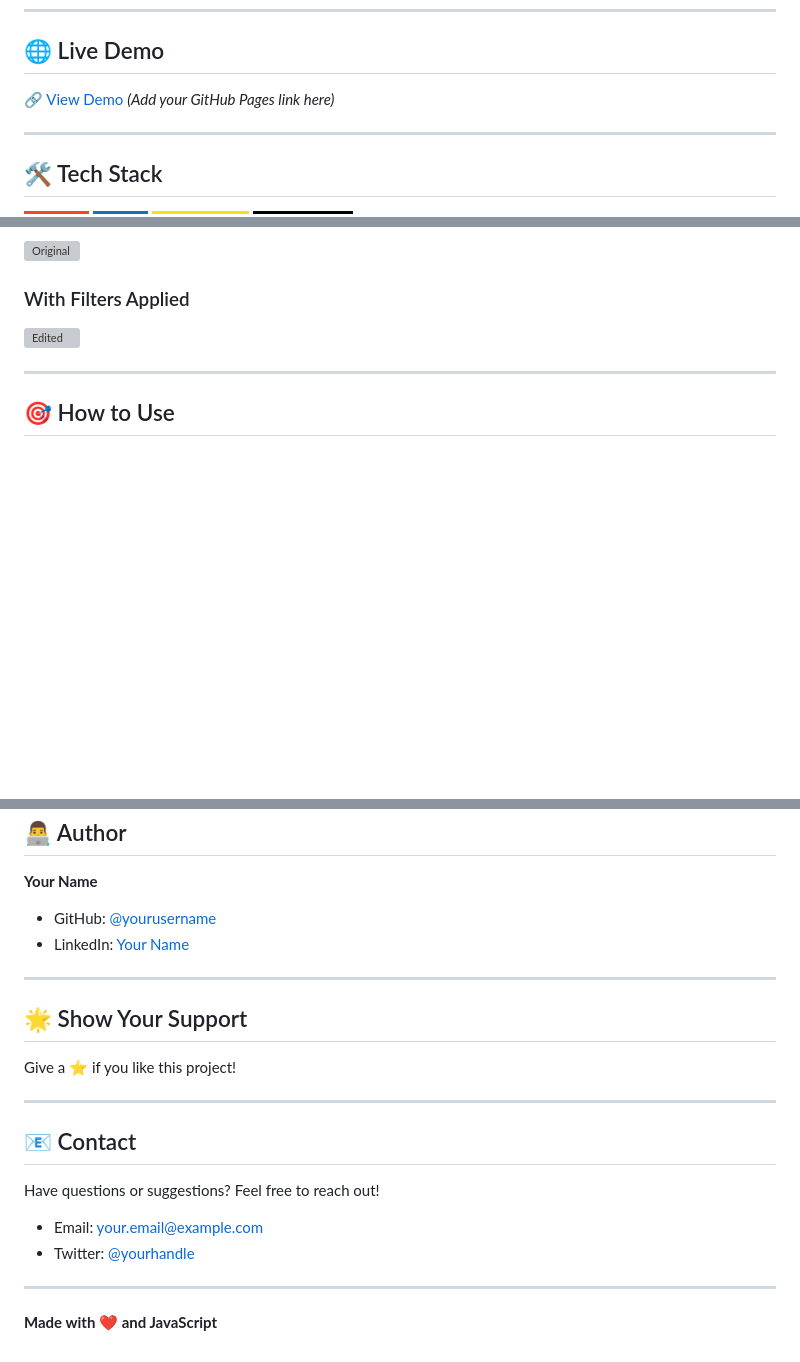
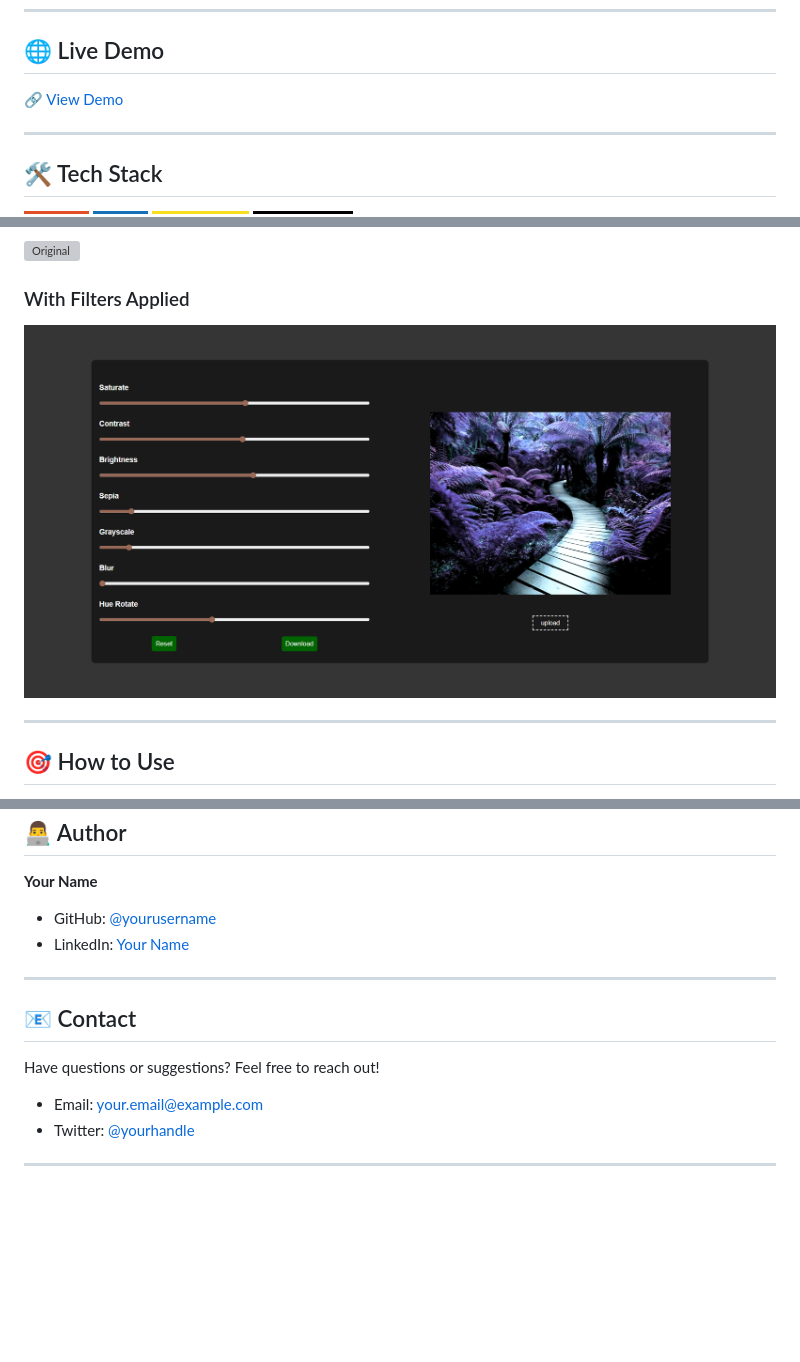
Before and after one commit to Mohammed-004del/mohamed-webdev-Photo_Editor, a Markdown page: README.md, 3 parts joined by grey strips. Drawn GitHub-style; badges without logos; blank space fills up the shorter version; grey boxes are pictures that could not be loaded.

```diff
--- a/README.md
+++ b/README.md
@@ -10,7 +10,7 @@ A powerful yet simple **web-based photo editor** that allows you to apply variou
 
 ## 🌐 Live Demo
 
-🔗 [View Demo](#) *(Add your GitHub Pages link here)*
+🔗 [View Demo](#)
 
 ---
 
@@ -40,7 +40,7 @@ A powerful yet simple **web-based photo editor** that allows you to apply variou
 ![Original](screenshot_original.png)
 
 ### With Filters Applied
-![Edited](screenshot_edited.png)
+![Edited](images/Photo_Editor.png)
 
 ---
 
@@ -177,12 +176,6 @@ This project is open source and available under the [MIT License](LICENSE).
 
 ---
 
-## 🌟 Show Your Support
-
-Give a ⭐️ if you like this project!
-
----
-
 ## 📧 Contact
 
 Have questions or suggestions? Feel free to reach out!
@@ -191,5 +184,3 @@ Have questions or suggestions? Feel free to reach out!
 - Twitter: [@yourhandle](https://twitter.com/yourhandle)
 
 ---
-
-**Made with ❤️ and JavaScript**
```
Also changed, not shown: other parts of README.md (+7 -8 lines).
